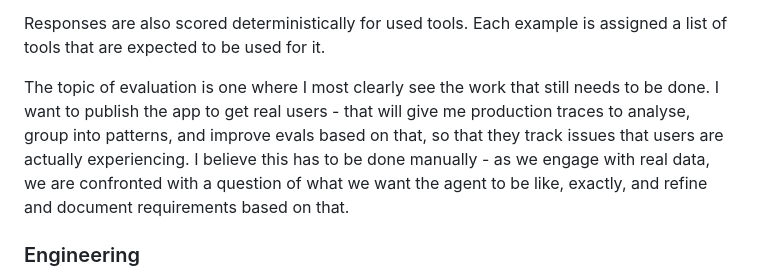
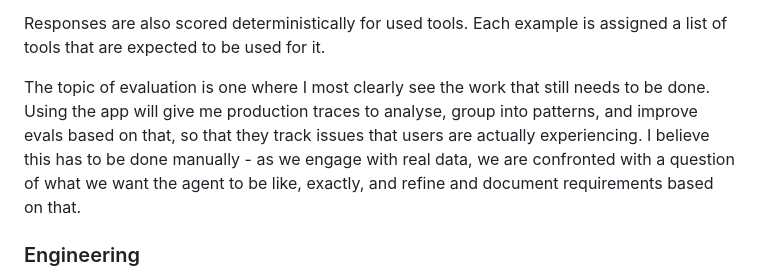
Before and after one commit to ktylus/personal-website, a Markdown page: src/projects/chess-opening-assistant.md, the part around the change. GitHub-like rendering.

Commit message:
Minor write-up change

```diff
--- a/src/projects/chess-opening-assistant.md
+++ b/src/projects/chess-opening-assistant.md
@@ -126,7 +126,7 @@ I'll share an example of discovering an issue and improving evaluation based on
 
 Responses are also scored deterministically for used tools. Each example is assigned a list of tools that are expected to be used for it.
 
-The topic of evaluation is one where I most clearly see the work that still needs to be done. I want to publish the app to get real users - that will give me production traces to analyse, group into patterns, and improve evals based on that, so that they track issues that users are actually experiencing. I believe this has to be done manually - as we engage with real data, we are confronted with a question of what we want the agent to be like, exactly, and refine and document requirements based on that.
+The topic of evaluation is one where I most clearly see the work that still needs to be done. Using the app will give me production traces to analyse, group into patterns, and improve evals based on that, so that they track issues that users are actually experiencing. I believe this has to be done manually - as we engage with real data, we are confronted with a question of what we want the agent to be like, exactly, and refine and document requirements based on that.
 
 ### Engineering
 
```
